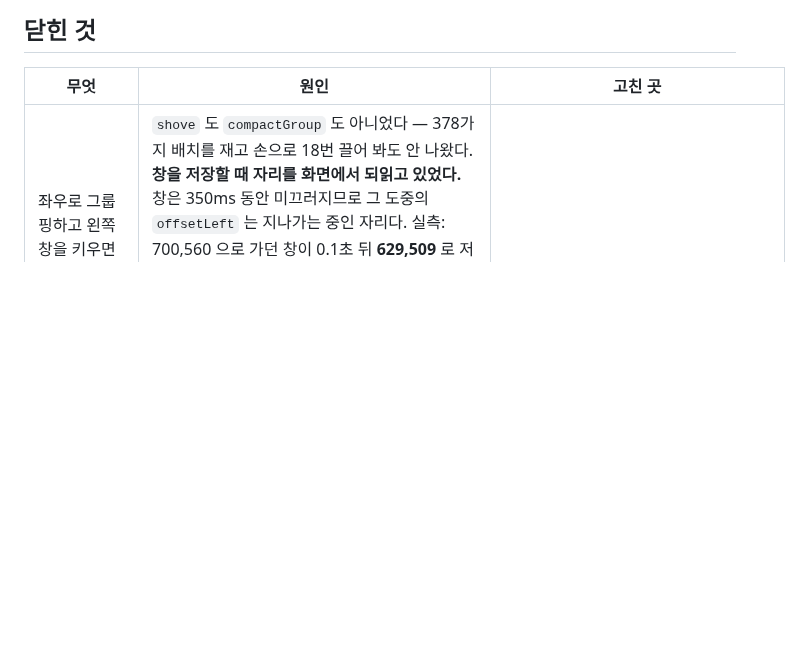
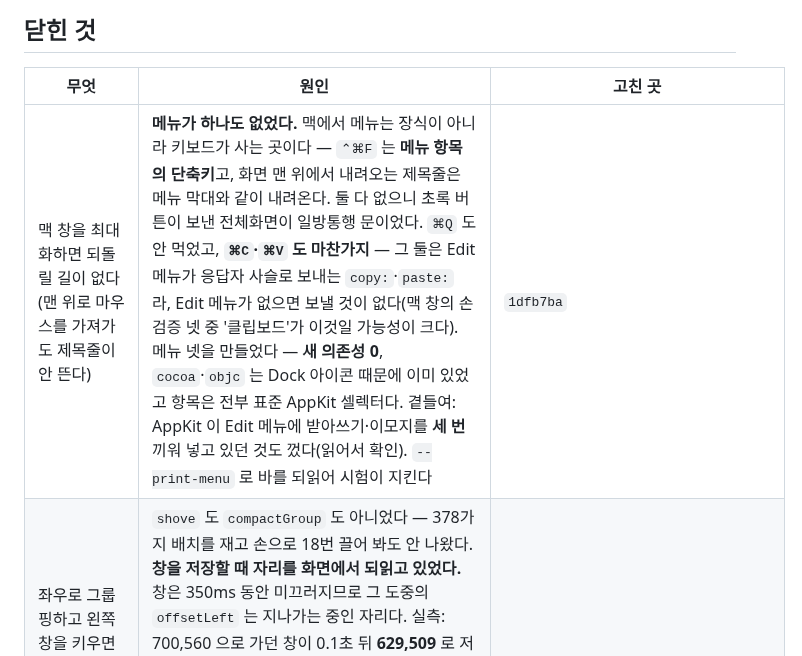
Before and after one commit to maengyo/palmar, a Markdown page: docs/reports.md, the part around the change. GitHub-like rendering; blank space fills up the shorter version.

Commit message:
reports: the Mac window's full screen was a one-way door
Co-Authored-By: Claude Opus 5 (1M context) <noreply@anthropic.com>
Claude-Session: https://claude.ai/code/session_01MWPvt5ov5AYWPhD8zzBDkS

```diff
--- a/docs/reports.md
+++ b/docs/reports.md
@@ -63,6 +63,7 @@
 
 | 무엇 | 원인 | 고친 곳 |
 |---|---|---|
+| 맥 창을 최대화하면 되돌릴 길이 없다 (맨 위로 마우스를 가져가도 제목줄이 안 뜬다) | **메뉴가 하나도 없었다.** 맥에서 메뉴는 장식이 아니라 키보드가 사는 곳이다 — `⌃⌘F` 는 **메뉴 항목의 단축키**고, 화면 맨 위에서 내려오는 제목줄은 메뉴 막대와 같이 내려온다. 둘 다 없으니 초록 버튼이 보낸 전체화면이 일방통행 문이었다. `⌘Q` 도 안 먹었고, **`⌘C`·`⌘V` 도 마찬가지** — 그 둘은 Edit 메뉴가 응답자 사슬로 보내는 `copy:`·`paste:` 라, Edit 메뉴가 없으면 보낼 것이 없다(맥 창의 손 검증 넷 중 '클립보드'가 이것일 가능성이 크다). 메뉴 넷을 만들었다 — **새 의존성 0**, `cocoa`·`objc` 는 Dock 아이콘 때문에 이미 있었고 항목은 전부 표준 AppKit 셀렉터다. 곁들여: AppKit 이 Edit 메뉴에 받아쓰기·이모지를 **세 번** 끼워 넣고 있던 것도 껐다(읽어서 확인). `--print-menu` 로 바를 되읽어 시험이 지킨다 | `1dfb7ba` |
 | 좌우로 그룹핑하고 왼쪽 창을 키우면 **간헐적으로** 오른쪽 창이 대각선으로 간다 (맥·윈도우 둘 다) | `shove` 도 `compactGroup` 도 아니었다 — 378가지 배치를 재고 손으로 18번 끌어 봐도 안 나왔다. **창을 저장할 때 자리를 화면에서 되읽고 있었다.** 창은 350ms 동안 미끄러지므로 그 도중의 `offsetLeft` 는 지나가는 중인 자리다. 실측: 700,560 으로 가던 창이 0.1초 뒤 **629,509** 로 저장됐고, 판과 화면이 그 뒤로 계속 어긋났다. **누르기만 해도 난다** — `focusTile` 이 쌓임 순서를 저장하느라 같은 길을 탄다. 그래서 어떤 정렬이든 그 350ms 안에 클릭이 들어가면 그 창이 판 위에서 혼자 옮겨 갔고, 다음 밀어내기가 **있지도 않은 창**을 피해 이웃을 치웠다. 이제 `rect()` 가 인라인 값(가라고 한 자리)을 먼저 보고, 없을 때만 화면을 본다 | `beb53b2` |
 | 에이전트를 끝내도 이름이 `shell` 로 안 돌아온다 (윈도우) | 프롬프트가 `palmar:run:` 을 빈 채로 쓰는데, **같은 숨에** 폴더 표식을 또 쓴다. 폴더 표식은 도착했고 지움은 안 왔다 — 한 묶음에서 **마지막 제목만 남기는** 콘솔이면 둘 다 설명된다. 제목은 못 믿을 길이라, 같은 말을 **OSC 133 `D`** 로 한다(신호등이 그 길로 도니 통하는 게 증명돼 있다). 제목 쪽 지움도 남겨 뒀다 — 안 삼키는 터미널에서는 그게 정직한 문장이다 | `d35e6a8` |
 | 그룹 이름이 터미널창에 가려진다 | 창의 `z-index` 는 누를 때마다 **끝없이** 올라간다(`.cv-scroll { isolation: isolate }` 가 그걸 이 층 안에 가둔다). 이름표는 `z-index: 1` 이라, 한 번이라도 누른 창이면 무조건 진다. 고정된 숫자로는 카운터를 못 이기니 **층을 하나 더 뒀다** — `.cv-names` 가 `.cv-world` 위에 있고, `.cv-world` 는 `isolation` 으로 창들의 ++ 를 자기 안에 가둔다. 두 층은 `sizeWorld` 한 곳에서 같은 원점·같은 배율로 쓴다 | `d35e6a8` |
```
